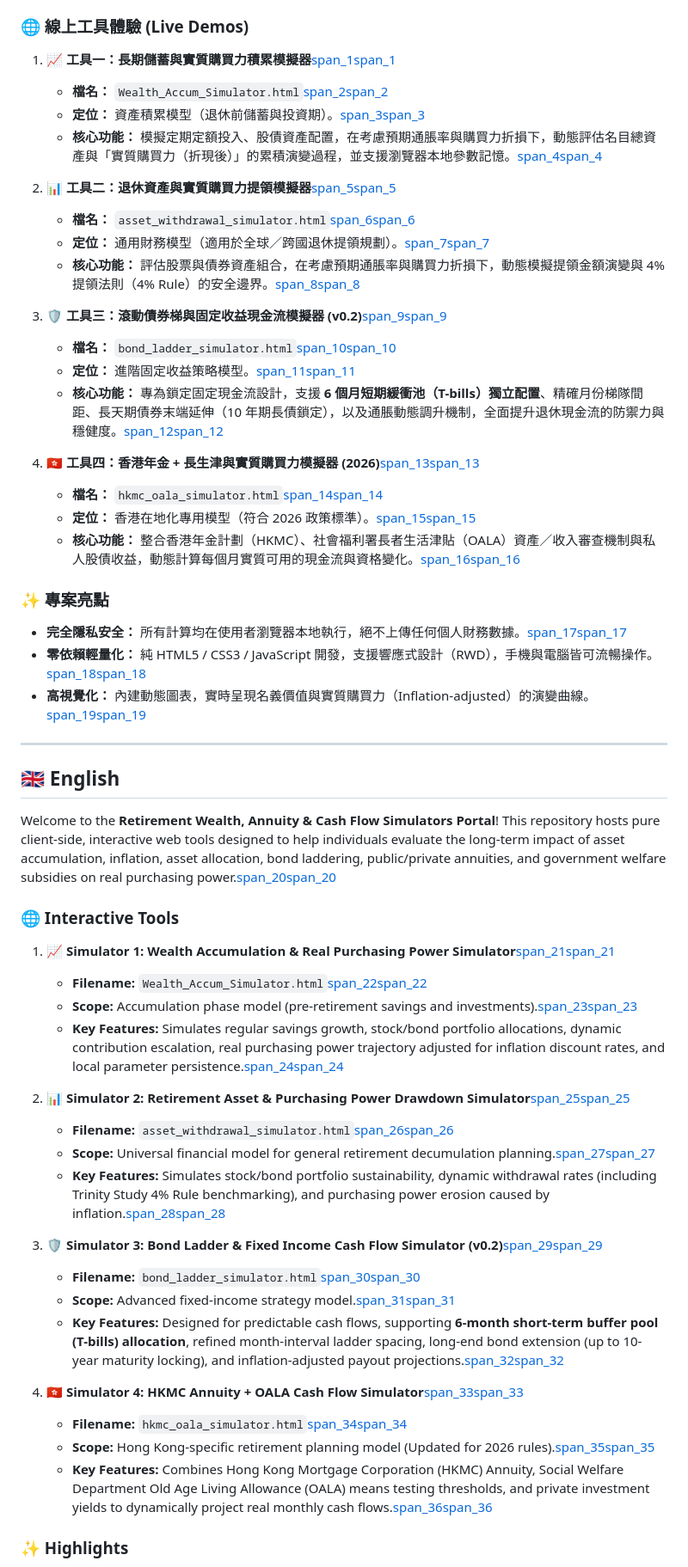
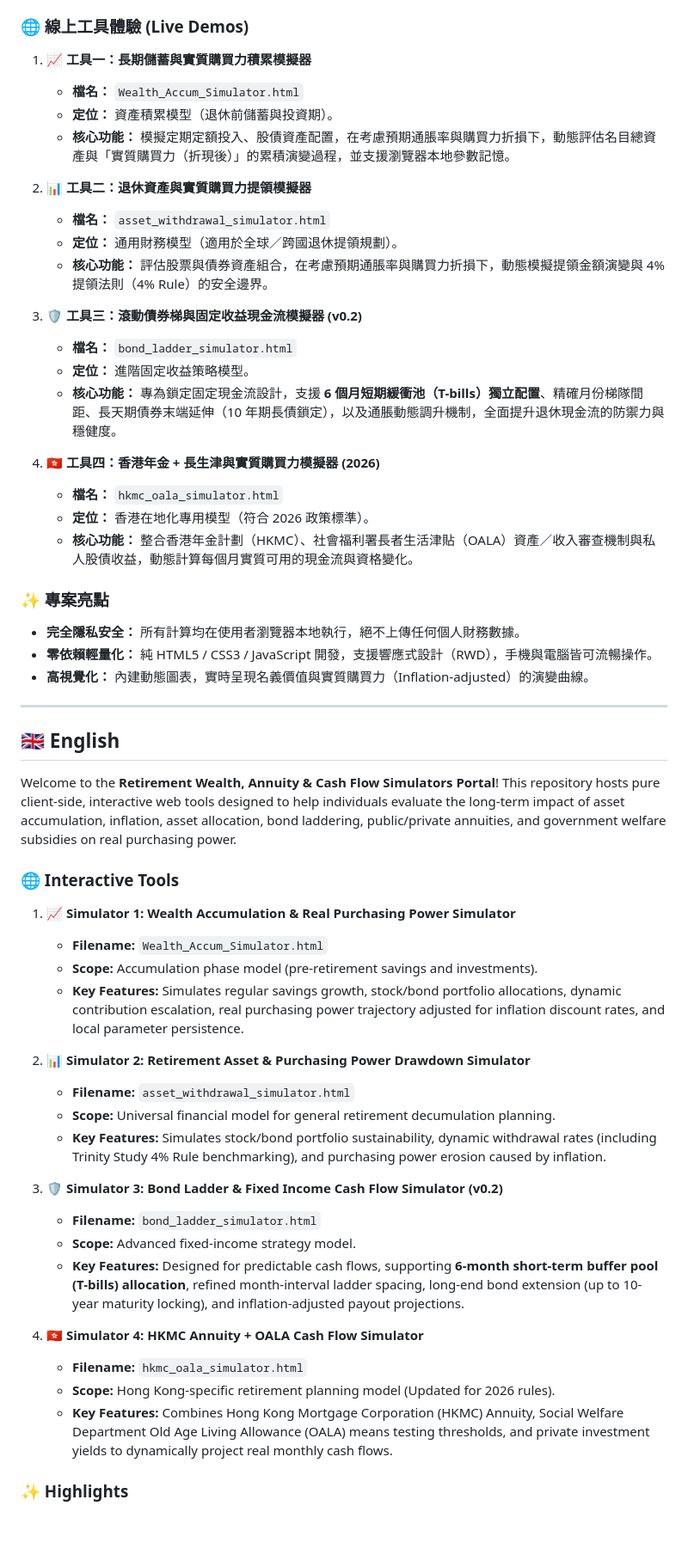
Before and after one commit to mbike-cat/retirement-simulators, a Markdown page: README.md, the part around one of its changes. Shown at 86% size. Drawn GitHub-style; blank space fills up the shorter version.

Commit message:
Update README.md
清除所有多餘引用標籤與亂碼

```diff
--- a/README.md
+++ b/README.md
@@ -13,57 +13,57 @@
 
 ### 🌐 線上工具體驗 (Live Demos)
 
-1. **📈 工具一：長期儲蓄與實質購買力積累模擬器**[span_1](start_span)[span_1](end_span)
-   * **檔名：** `Wealth_Accum_Simulator.html`[span_2](start_span)[span_2](end_span)
-   * **定位：** 資產積累模型（退休前儲蓄與投資期）。[span_3](start_span)[span_3](end_span)
-   * **核心功能：** 模擬定期定額投入、股債資產配置，在考慮預期通脹率與購買力折損下，動態評估名目總資產與「實質購買力（折現後）」的累積演變過程，並支援瀏覽器本地參數記憶。[span_4](start_span)[span_4](end_span)
+1. **📈 工具一：長期儲蓄與實質購買力積累模擬器**
+   * **檔名：** `Wealth_Accum_Simulator.html`
+   * **定位：** 資產積累模型（退休前儲蓄與投資期）。
+   * **核心功能：** 模擬定期定額投入、股債資產配置，在考慮預期通脹率與購買力折損下，動態評估名目總資產與「實質購買力（折現後）」的累積演變過程，並支援瀏覽器本地參數記憶。
 
-2. **📊 工具二：退休資產與實質購買力提領模擬器**[span_5](start_span)[span_5](end_span)
-   * **檔名：** `asset_withdrawal_simulator.html`[span_6](start_span)[span_6](end_span)
-   * **定位：** 通用財務模型（適用於全球／跨國退休提領規劃）。[span_7](start_span)[span_7](end_span)
-   * **核心功能：** 評估股票與債券資產組合，在考慮預期通脹率與購買力折損下，動態模擬提領金額演變與 4% 提領法則（4% Rule）的安全邊界。[span_8](start_span)[span_8](end_span)
+2. **📊 工具二：退休資產與實質購買力提領模擬器**
+   * **檔名：** `asset_withdrawal_simulator.html`
+   * **定位：** 通用財務模型（適用於全球／跨國退休提領規劃）。
+   * **核心功能：** 評估股票與債券資產組合，在考慮預期通脹率與購買力折損下，動態模擬提領金額演變與 4% 提領法則（4% Rule）的安全邊界。
 
-3. **🛡️ 工具三：滾動債券梯與固定收益現金流模擬器 (v0.2)**[span_9](start_span)[span_9](end_span)
-   * **檔名：** `bond_ladder_simulator.html`[span_10](start_span)[span_10](end_span)
-   * **定位：** 進階固定收益策略模型。[span_11](start_span)[span_11](end_span)
-   * **核心功能：** 專為鎖定固定現金流設計，支援 **6 個月短期緩衝池（T-bills）獨立配置**、精確月份梯隊間距、長天期債券末端延伸（10 年期長債鎖定），以及通脹動態調升機制，全面提升退休現金流的防禦力與穩健度。[span_12](start_span)[span_12](end_span)
+3. **🛡️ 工具三：滾動債券梯與固定收益現金流模擬器 (v0.2)**
+   * **檔名：** `bond_ladder_simulator.html`
+   * **定位：** 進階固定收益策略模型。
+   * **核心功能：** 專為鎖定固定現金流設計，支援 **6 個月短期緩衝池（T-bills）獨立配置**、精確月份梯隊間距、長天期債券末端延伸（10 年期長債鎖定），以及通脹動態調升機制，全面提升退休現金流的防禦力與穩健度。
 
-4. **🇭🇰 工具四：香港年金 + 長生津與實質購買力模擬器 (2026)**[span_13](start_span)[span_13](end_span)
-   * **檔名：** `hkmc_oala_simulator.html`[span_14](start_span)[span_14](end_span)
-   * **定位：** 香港在地化專用模型（符合 2026 政策標準）。[span_15](start_span)[span_15](end_span)
-   * **核心功能：** 整合香港年金計劃（HKMC）、社會福利署長者生活津貼（OALA）資產／收入審查機制與私人股債收益，動態計算每個月實質可用的現金流與資格變化。[span_16](start_span)[span_16](end_span)
+4. **🇭🇰 工具四：香港年金 + 長生津與實質購買力模擬器 (2026)**
+   * **檔名：** `hkmc_oala_simulator.html`
+   * **定位：** 香港在地化專用模型（符合 2026 政策標準）。
+   * **核心功能：** 整合香港年金計劃（HKMC）、社會福利署長者生活津貼（OALA）資產／收入審查機制與私人股債收益，動態計算每個月實質可用的現金流與資格變化。
 
 ### ✨ 專案亮點
-* **完全隱私安全：** 所有計算均在使用者瀏覽器本地執行，絕不上傳任何個人財務數據。[span_17](start_span)[span_17](end_span)
-* **零依賴輕量化：** 純 HTML5 / CSS3 / JavaScript 開發，支援響應式設計（RWD），手機與電腦皆可流暢操作。[span_18](start_span)[span_18](end_span)
-* **高視覺化：** 內建動態圖表，實時呈現名義價值與實質購買力（Inflation-adjusted）的演變曲線。[span_19](start_span)[span_19](end_span)
+* **完全隱私安全：** 所有計算均在使用者瀏覽器本地執行，絕不上傳任何個人財務數據。
+* **零依賴輕量化：** 純 HTML5 / CSS3 / JavaScript 開發，支援響應式設計（RWD），手機與電腦皆可流暢操作。
+* **高視覺化：** 內建動態圖表，實時呈現名義價值與實質購買力（Inflation-adjusted）的演變曲線。
 
 ---
 
 ## 🇬🇧 English
 
-Welcome to the **Retirement Wealth, Annuity & Cash Flow Simulators Portal**! This repository hosts pure client-side, interactive web tools designed to help individuals evaluate the long-term impact of asset accumulation, inflation, asset allocation, bond laddering, public/private annuities, and government welfare subsidies on real purchasing power.[span_20](start_span)[span_20](end_span)
+Welcome to the **Retirement Wealth, Annuity & Cash Flow Simulators Portal**! This repository hosts pure client-side, interactive web tools designed to help individuals evaluate the long-term impact of asset accumulation, inflation, asset allocation, bond laddering, public/private annuities, and government welfare subsidies on real purchasing power.
 
 ### 🌐 Interactive Tools
 
-1. **📈 Simulator 1: Wealth Accumulation & Real Purchasing Power Simulator**[span_21](start_span)[span_21](end_span)
-   * **Filename:** `Wealth_Accum_Simulator.html`[span_22](start_span)[span_22](end_span)
-   * **Scope:** Accumulation phase model (pre-retirement savings and investments).[span_23](start_span)[span_23](end_span)
-   * **Key Features:** Simulates regular savings growth, stock/bond portfolio allocations, dynamic contribution escalation, real purchasing power trajectory adjusted for inflation discount rates, and local parameter persistence.[span_24](start_span)[span_24](end_span)
+1. **📈 Simulator 1: Wealth Accumulation & Real Purchasing Power Simulator**
+   * **Filename:** `Wealth_Accum_Simulator.html`
+   * **Scope:** Accumulation phase model (pre-retirement savings and investments).
+   * **Key Features:** Simulates regular savings growth, stock/bond portfolio allocations, dynamic contribution escalation, real purchasing power trajectory adjusted for inflation discount rates, and local parameter persistence.
 
-2. **📊 Simulator 2: Retirement Asset & Purchasing Power Drawdown Simulator**[span_25](start_span)[span_25](end_span)
-   * **Filename:** `asset_withdrawal_simulator.html`[span_26](start_span)[span_26](end_span)
-   * **Scope:** Universal financial model for general retirement decumulation planning.[span_27](start_span)[span_27](end_span)
-   * **Key Features:** Simulates stock/bond portfolio sustainability, dynamic withdrawal rates (including Trinity Study 4% Rule benchmarking), and purchasing power erosion caused by inflation.[span_28](start_span)[span_28](end_span)
+2. **📊 Simulator 2: Retirement Asset & Purchasing Power Drawdown Simulator**
+   * **Filename:** `asset_withdrawal_simulator.html`
+   * **Scope:** Universal financial model for general retirement decumulation planning.
+   * **Key Features:** Simulates stock/bond portfolio sustainability, dynamic withdrawal rates (including Trinity Study 4% Rule benchmarking), and purchasing power erosion caused by inflation.
 
-3. **🛡️ Simulator 3: Bond Ladder & Fixed Income Cash Flow Simulator (v0.2)**[span_29](start_span)[span_29](end_span)
-   * **Filename:** `bond_ladder_simulator.html`[span_30](start_span)[span_30](end_span)
-   * **Scope:** Advanced fixed-income strategy model.[span_31](start_span)[span_31](end_span)
-   * **Key Features:** Designed for predictable cash flows, supporting **6-month short-term buffer pool (T-bills) allocation**, refined month-interval ladder spacing, long-end bond extension (up to 10-year maturity locking), and inflation-adjusted payout projections.[span_32](start_span)[span_32](end_span)
+3. **🛡️ Simulator 3: Bond Ladder & Fixed Income Cash Flow Simulator (v0.2)**
+   * **Filename:** `bond_ladder_simulator.html`
+   * **Scope:** Advanced fixed-income strategy model.
+   * **Key Features:** Designed for predictable cash flows, supporting **6-month short-term buffer pool (T-bills) allocation**, refined month-interval ladder spacing, long-end bond extension (up to 10-year maturity locking), and inflation-adjusted payout projections.
 
-4. **🇭🇰 Simulator 4: HKMC Annuity + OALA Cash Flow Simulator**[span_33](start_span)[span_33](end_span)
-   * **Filename:** `hkmc_oala_simulator.html`[span_34](start_span)[span_34](end_span)
-   * **Scope:** Hong Kong-specific retirement planning model (Updated for 2026 rules).[span_35](start_span)[span_35](end_span)
-   * **Key Features:** Combines Hong Kong Mortgage Corporation (HKMC) Annuity, Social Welfare Department Old Age Living Allowance (OALA) means testing thresholds, and private investment yields to dynamically project real monthly cash flows.[span_36](start_span)[span_36](end_span)
+4. **🇭🇰 Simulator 4: HKMC Annuity + OALA Cash Flow Simulator**
+   * **Filename:** `hkmc_oala_simulator.html`
+   * **Scope:** Hong Kong-specific retirement planning model (Updated for 2026 rules).
+   * **Key Features:** Combines Hong Kong Mortgage Corporation (HKMC) Annuity, Social Welfare Department Old Age Living Allowance (OALA) means testing thresholds, and private investment yields to dynamically project real monthly cash flows.
 
 ### ✨ Highlights
```
Also changed, not shown: other parts of README.md (+3 -3 lines).
